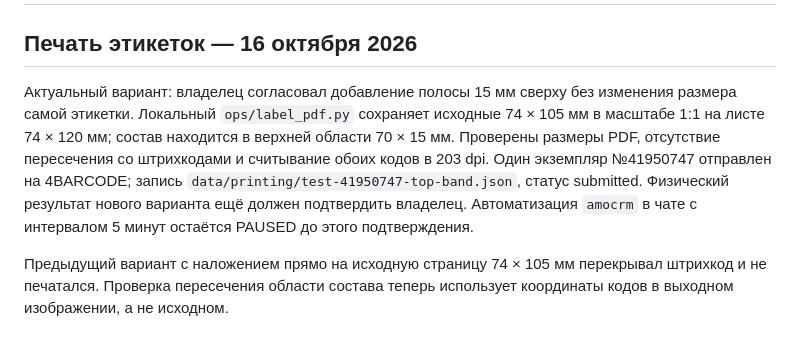
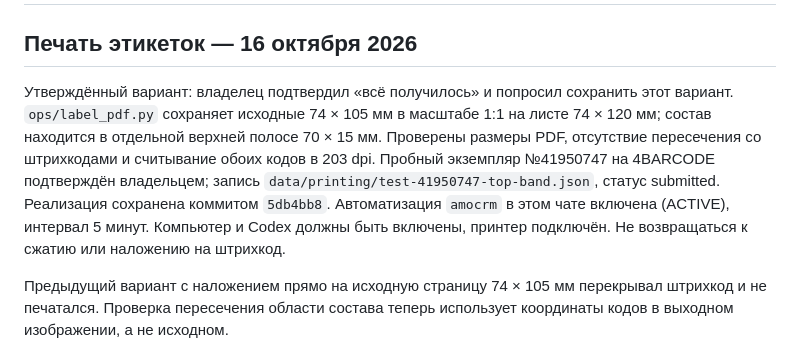
Before and after one commit to nicemoment777-code/amo, a Markdown page: docs/HANDOFF.md, the part around the change. Rendered like a GitHub page.

Commit message:
Record approved label layout and enabled five-minute printing

```diff
--- a/docs/HANDOFF.md
+++ b/docs/HANDOFF.md
@@ -2,7 +2,7 @@
 
 ## Печать этикеток — 16 октября 2026
 
-Актуальный вариант: владелец согласовал добавление полосы 15 мм сверху без изменения размера самой этикетки. Локальный `ops/label_pdf.py` сохраняет исходные 74 × 105 мм в масштабе 1:1 на листе 74 × 120 мм; состав находится в верхней области 70 × 15 мм. Проверены размеры PDF, отсутствие пересечения со штрихкодами и считывание обоих кодов в 203 dpi. Один экземпляр №41950747 отправлен на 4BARCODE; запись `data/printing/test-41950747-top-band.json`, статус submitted. Физический результат нового варианта ещё должен подтвердить владелец. Автоматизация `amocrm` в чате с интервалом 5 минут остаётся PAUSED до этого подтверждения.
+Утверждённый вариант: владелец подтвердил «всё получилось» и попросил сохранить этот вариант. `ops/label_pdf.py` сохраняет исходные 74 × 105 мм в масштабе 1:1 на листе 74 × 120 мм; состав находится в отдельной верхней полосе 70 × 15 мм. Проверены размеры PDF, отсутствие пересечения со штрихкодами и считывание обоих кодов в 203 dpi. Пробный экземпляр №41950747 на 4BARCODE подтверждён владельцем; запись `data/printing/test-41950747-top-band.json`, статус submitted. Реализация сохранена коммитом `5db4bb8`. Автоматизация `amocrm` в этом чате включена (ACTIVE), интервал 5 минут. Компьютер и Codex должны быть включены, принтер подключён. Не возвращаться к сжатию или наложению на штрихкод.
 
 Предыдущий вариант с наложением прямо на исходную страницу 74 × 105 мм перекрывал штрихкод и не печатался. Проверка пересечения области состава теперь использует координаты кодов в выходном изображении, а не исходном.
 
```
